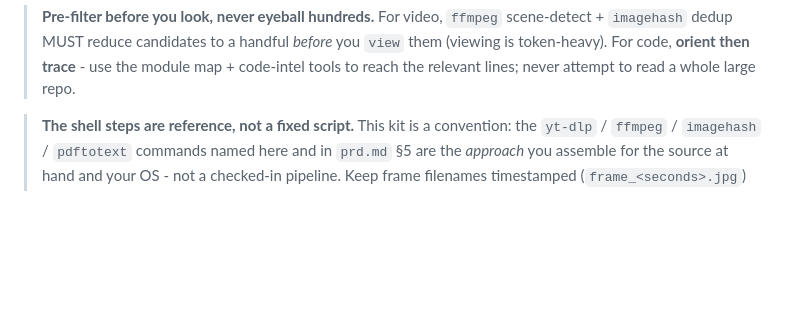
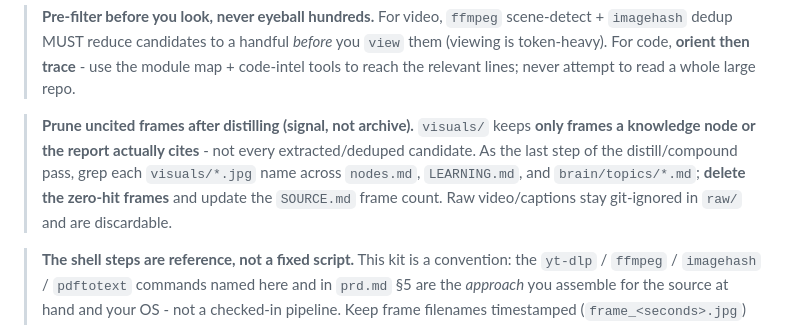
Before and after one commit to 0xchamin/mincha_brain, a Markdown page: AGENTS.md, the part around the change. GitHub-like rendering; blank space fills up the shorter version.

Commit message:
AGENTS.md: make "prune uncited frames" a kit-wide rule
Signal, not archive: visuals/ keeps only frames a node or the report cites;
delete zero-hit frames as the last step of the distill/compound pass.

Co-Authored-By: Claude Opus 4.8 <noreply@anthropic.com>

```diff
--- a/AGENTS.md
+++ b/AGENTS.md
@@ -82,6 +82,12 @@ being asked**:
 > `imagehash` dedup MUST reduce candidates to a handful *before* you `view` them (viewing is
 > token-heavy). For code, **orient then trace** - use the module map + code-intel tools to reach
 > the relevant lines; never attempt to read a whole large repo.
+
+> **Prune uncited frames after distilling (signal, not archive).** `visuals/` keeps **only frames a
+> knowledge node or the report actually cites** - not every extracted/deduped candidate. As the last
+> step of the distill/compound pass, grep each `visuals/*.jpg` name across `nodes.md`, `LEARNING.md`,
+> and `brain/topics/*.md`; **delete the zero-hit frames** and update the `SOURCE.md` frame count. Raw
+> video/captions stay git-ignored in `raw/` and are discardable.
 
 > **The shell steps are reference, not a fixed script.** This kit is a convention: the `yt-dlp` /
 > `ffmpeg` / `imagehash` / `pdftotext` commands named here and in `prd.md` §5 are the *approach* you
```
